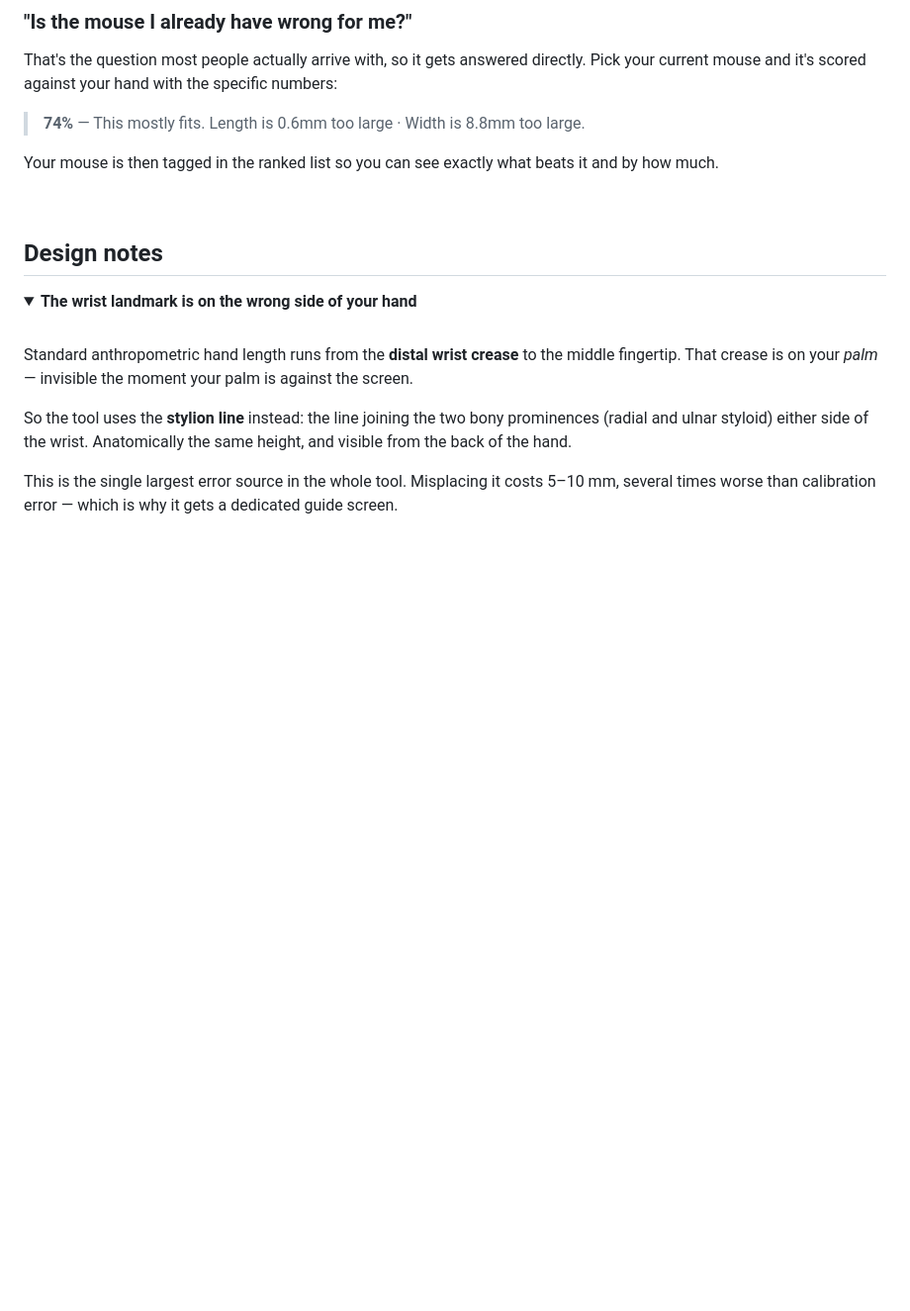
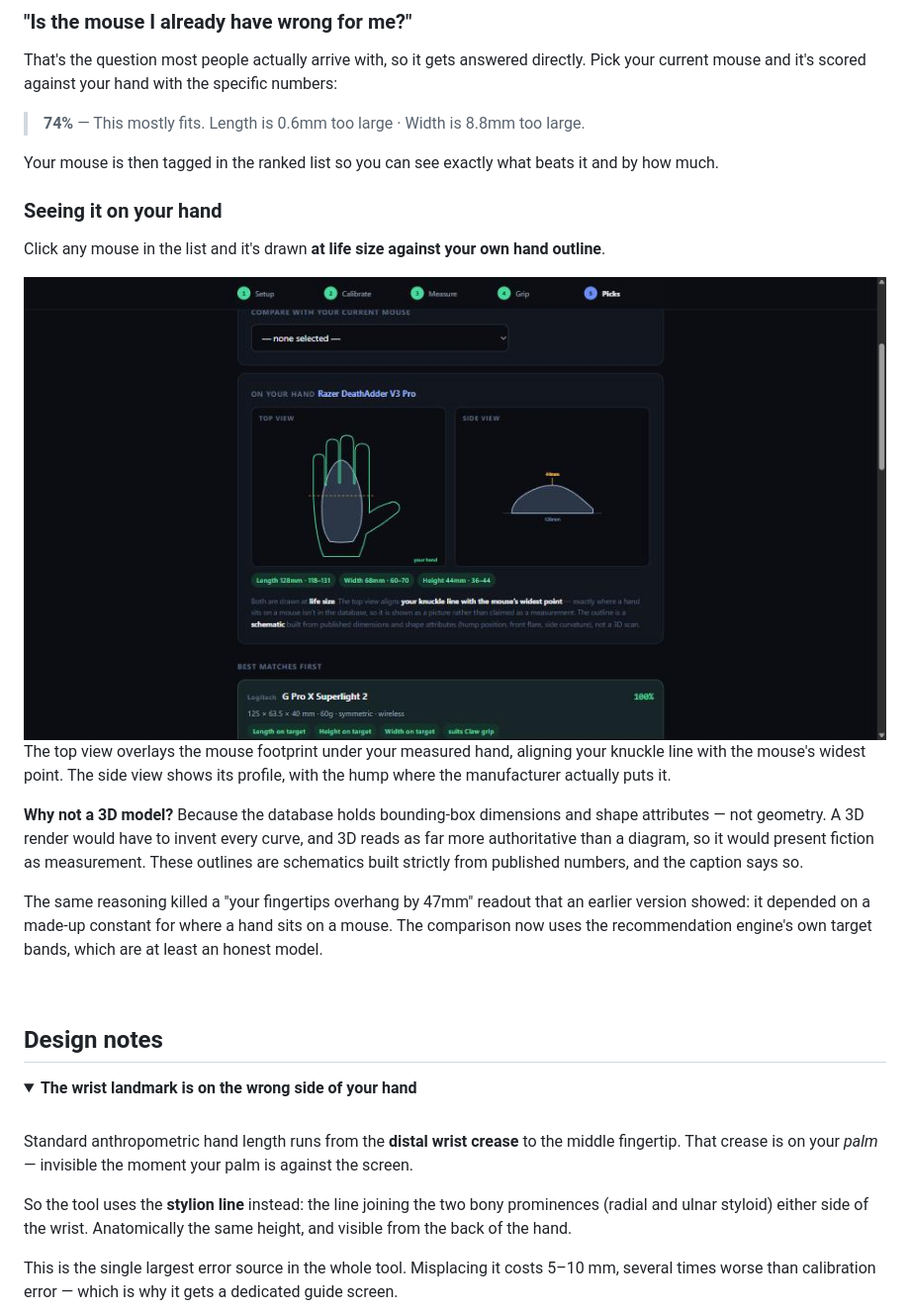
Before and after one commit to jinwovo/hand-measure, a Markdown page: README.md, the part around the change. Shown at 99% size. Drawn GitHub-style; pictures changed too: docs/img/07-fit.jpg (added); folded sections open; blank space fills up the shorter version.

```diff
--- a/README.md
+++ b/README.md
@@ -96,6 +96,28 @@ Pick your current mouse and it's scored against your hand with the specific numb
 
 Your mouse is then tagged in the ranked list so you can see exactly what beats it and by
 how much.
+
+### Seeing it on your hand
+
+Click any mouse in the list and it's drawn **at life size against your own hand outline**.
+
+<div align="center">
+<img src="docs/img/07-fit.jpg" width="880" alt="Fit preview: a mouse footprint drawn under a life-size hand outline, plus its side profile">
+</div>
+
+The top view overlays the mouse footprint under your measured hand, aligning your knuckle
+line with the mouse's widest point. The side view shows its profile, with the hump where
+the manufacturer actually puts it.
+
+**Why not a 3D model?** Because the database holds bounding-box dimensions and shape
+attributes — not geometry. A 3D render would have to invent every curve, and 3D reads as
+far more authoritative than a diagram, so it would present fiction as measurement. These
+outlines are schematics built strictly from published numbers, and the caption says so.
+
+The same reasoning killed a "your fingertips overhang by 47mm" readout that an earlier
+version showed: it depended on a made-up constant for where a hand sits on a mouse. The
+comparison now uses the recommendation engine's own target bands, which are at least an
+honest model.
 
 <br>
 
```
Also changed, not shown: 3 other files.
